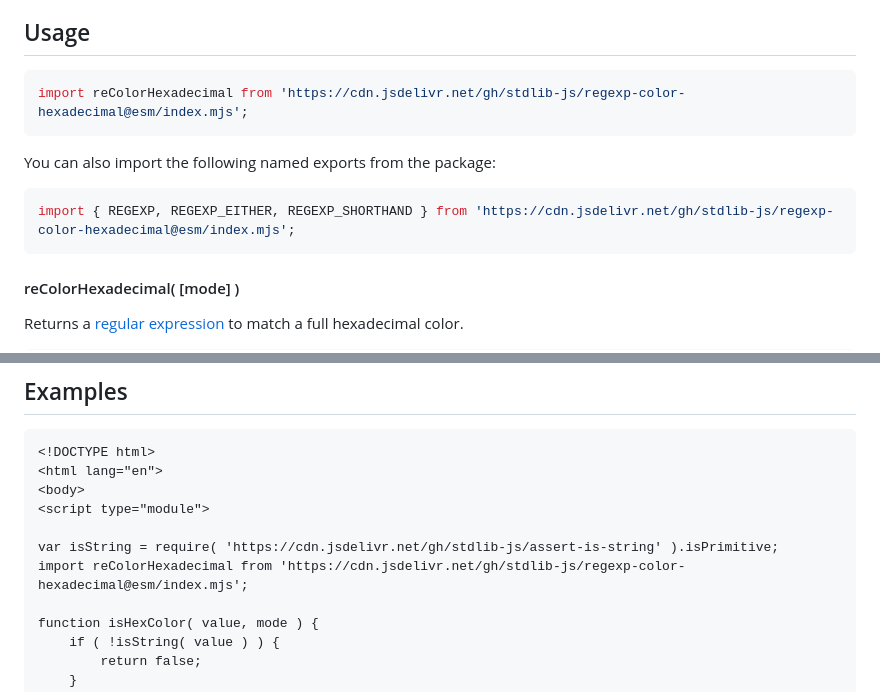
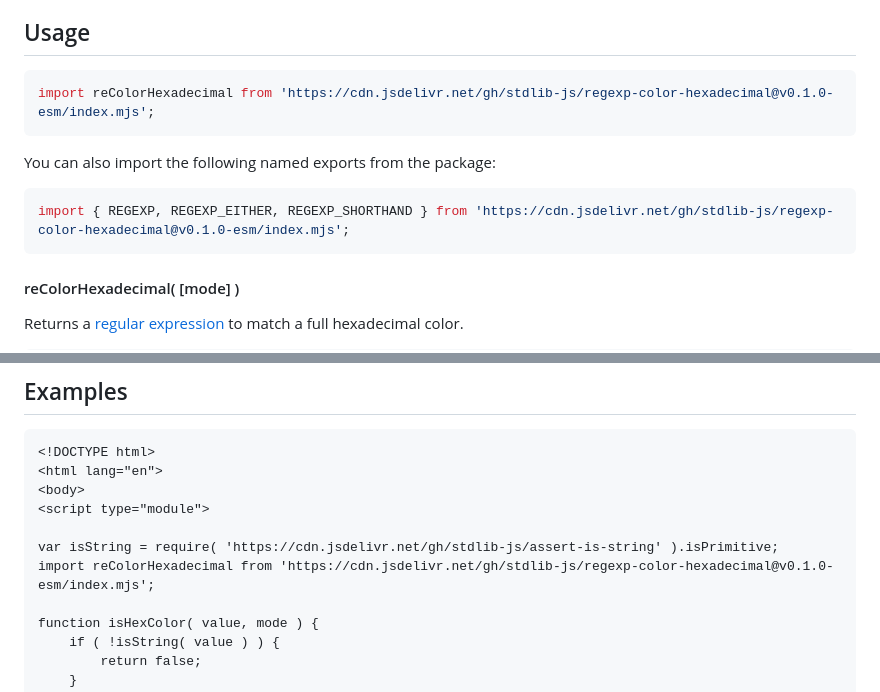
Before and after one commit to stdlib-js/regexp-color-hexadecimal, a Markdown page: README.md, 2 parts joined by grey strips. Drawn GitHub-style.

Commit message:
Update README.md for ESM bundle v0.1.0

````diff
--- a/README.md
+++ b/README.md
@@ -42,13 +42,13 @@ limitations under the License.
 ## Usage
 
 ```javascript
-import reColorHexadecimal from 'https://cdn.jsdelivr.net/gh/stdlib-js/regexp-color-hexadecimal@esm/index.mjs';
+import reColorHexadecimal from 'https://cdn.jsdelivr.net/gh/stdlib-js/regexp-color-hexadecimal@v0.1.0-esm/index.mjs';
 ```
 
 You can also import the following named exports from the package:
 
 ```javascript
-import { REGEXP, REGEXP_EITHER, REGEXP_SHORTHAND } from 'https://cdn.jsdelivr.net/gh/stdlib-js/regexp-color-hexadecimal@esm/index.mjs';
+import { REGEXP, REGEXP_EITHER, REGEXP_SHORTHAND } from 'https://cdn.jsdelivr.net/gh/stdlib-js/regexp-color-hexadecimal@v0.1.0-esm/index.mjs';
 ```
 
 #### reColorHexadecimal( \[mode] )
@@ -139,7 +139,7 @@ bool = reColorHexadecimal.REGEXP_EITHER.test( '000' );
 <script type="module">
 
 var isString = require( 'https://cdn.jsdelivr.net/gh/stdlib-js/assert-is-string' ).isPrimitive;
-import reColorHexadecimal from 'https://cdn.jsdelivr.net/gh/stdlib-js/regexp-color-hexadecimal@esm/index.mjs';
+import reColorHexadecimal from 'https://cdn.jsdelivr.net/gh/stdlib-js/regexp-color-hexadecimal@v0.1.0-esm/index.mjs';
 
 function isHexColor( value, mode ) {
     if ( !isString( value ) ) {
````
